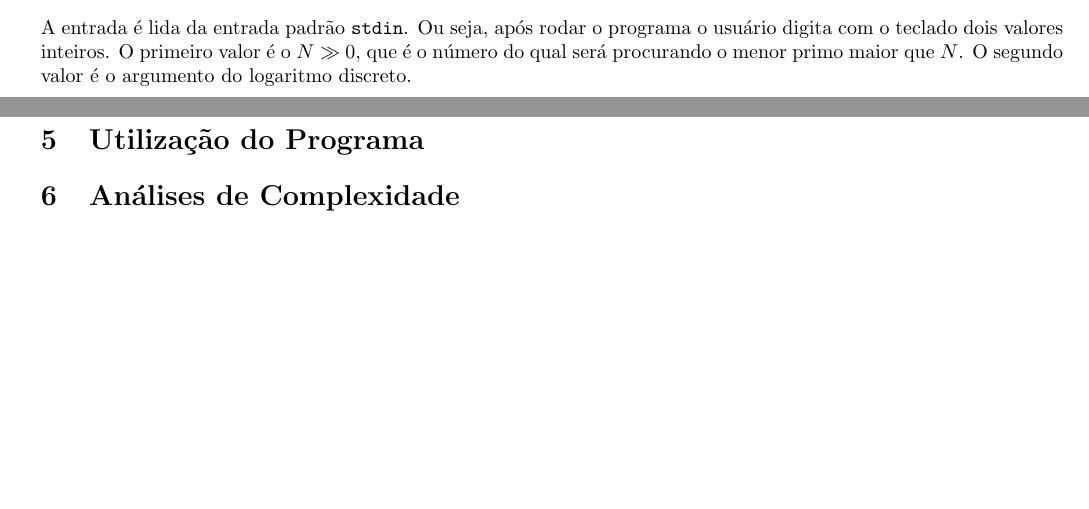
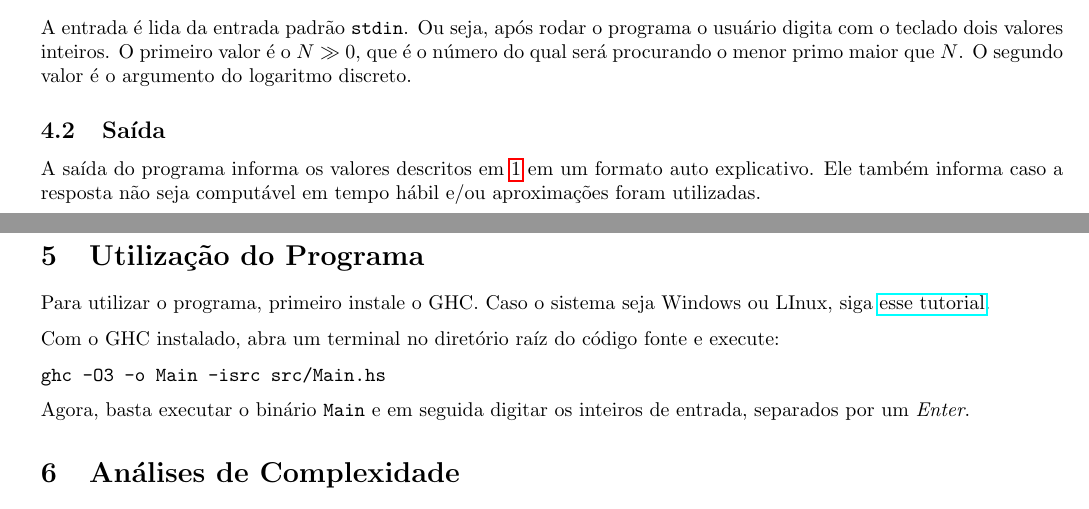
Before and after one commit to mateusvmv/tp1_algebra_a, a LaTeX document (docs.tex): two parts of pages 1 and 2 of 10 before the commit and two parts of pages 1 and 2 of 11 after it, joined at a grey line, cut so that both start at the same text, the shorter picture padded with empty space. Compiled offline with pdfLaTeX.

Commit message:
Final stage boss

```diff
--- a/docs.tex
+++ b/docs.tex
@@ -77,7 +78,19 @@ Os módulos do código fonte são
 
 A entrada é lida da entrada padrão \verb|stdin|. Ou seja, após rodar o programa o usuário digita com o teclado dois valores inteiros. O primeiro valor é o $N \gg 0$, que é o número do qual será procurando o menor primo maior que $N$. O segundo valor é o argumento do logaritmo discreto.
 
+\subsection{Saída}
+
+A saída do programa informa os valores descritos em \ref{intro} em um formato auto explicativo. Ele também informa caso a resposta não seja computável em tempo hábil e/ou aproximações foram utilizadas.
+
 \section{Utilização do Programa}
+
+Para utilizar o programa, primeiro instale o GHC. Caso o sistema seja Windows ou LInux, siga \href{https://www.haskell.org/downloads/}{esse tutorial}.
+
+Com o GHC instalado, abra um terminal no diretório raíz do código fonte e execute:
+
+\verb|ghc -O3 -o Main -isrc src/Main.hs|
+
+Agora, basta executar o binário \verb|Main| e em seguida digitar os inteiros de entrada, separados por um \textit{Enter}.
 
 \section{Análises de Complexidade}
 
```
Also changed, not shown: docs.tex (1 more changed lines).
